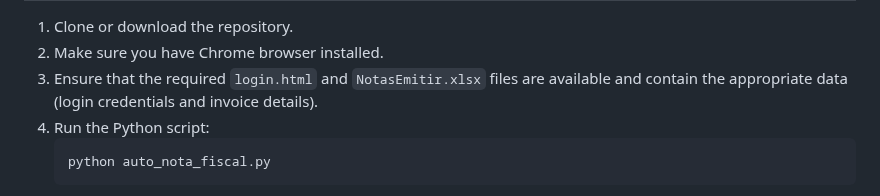
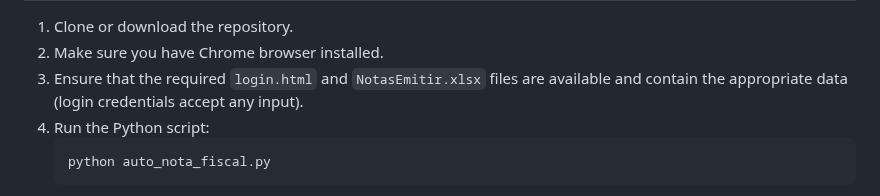
Before and after one commit to JarbasTesch/auto_nota_fiscal, a Markdown page: README.md, the part around the change. Rendered like a GitHub page.

```diff
--- a/README.md
+++ b/README.md
@@ -49,7 +49,7 @@
     <ol>
         <li>Clone or download the repository.</li>
         <li>Make sure you have Chrome browser installed.</li>
-        <li>Ensure that the required <code>login.html</code> and <code>NotasEmitir.xlsx</code> files are available and contain the appropriate data (login credentials and invoice details).</li>
+        <li>Ensure that the required <code>login.html</code> and <code>NotasEmitir.xlsx</code> files are available and contain the appropriate data (login credentials accept any input).</li>
         <li>Run the Python script:</li>
         <pre>python auto_nota_fiscal.py</pre>
         <li>The script will log in to the platform and automatically enter invoice data from the Excel file, simulating the process of issuing invoices.</li>
```
